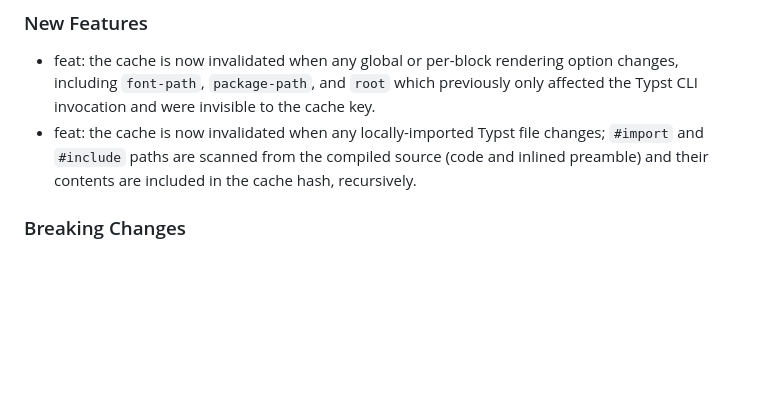
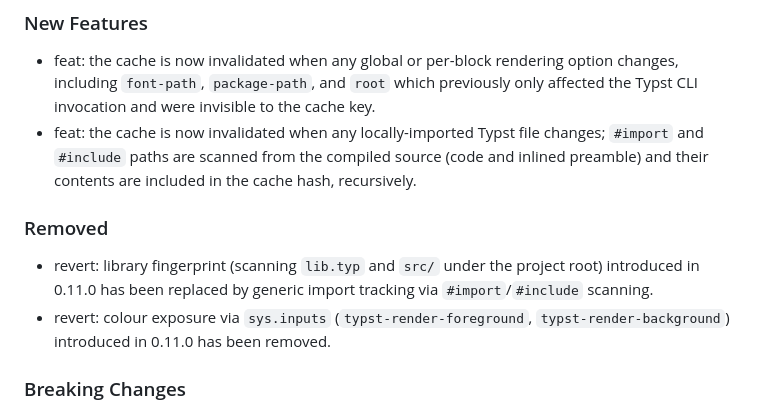
Before and after one commit to mcanouil/quarto-typst-render, a Markdown page: CHANGELOG.md, the part around the change. Rendered like a GitHub page; blank space fills up the shorter version.

Commit message:
docs: document removal of 0.11.0 library fingerprint and sys.inputs colours

```diff
--- a/CHANGELOG.md
+++ b/CHANGELOG.md
@@ -6,6 +6,11 @@
 
 - feat: the cache is now invalidated when any global or per-block rendering option changes, including `font-path`, `package-path`, and `root` which previously only affected the Typst CLI invocation and were invisible to the cache key.
 - feat: the cache is now invalidated when any locally-imported Typst file changes; `#import` and `#include` paths are scanned from the compiled source (code and inlined preamble) and their contents are included in the cache hash, recursively.
+
+### Removed
+
+- revert: library fingerprint (scanning `lib.typ` and `src/` under the project root) introduced in 0.11.0 has been replaced by generic import tracking via `#import`/`#include` scanning.
+- revert: colour exposure via `sys.inputs` (`typst-render-foreground`, `typst-render-background`) introduced in 0.11.0 has been removed.
 
 ### Breaking Changes
 
```
